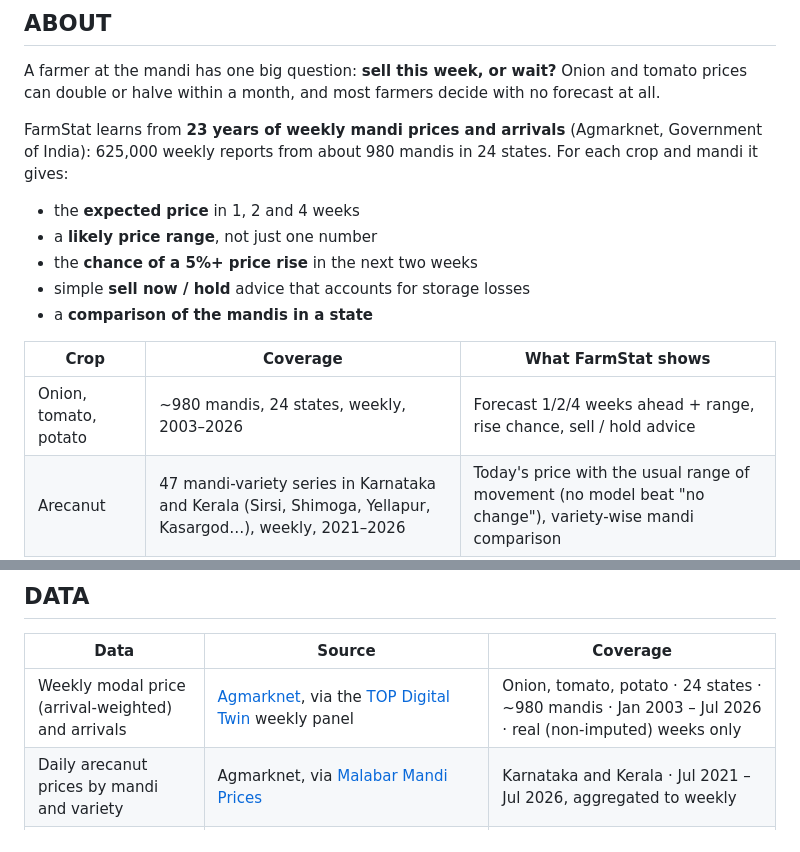
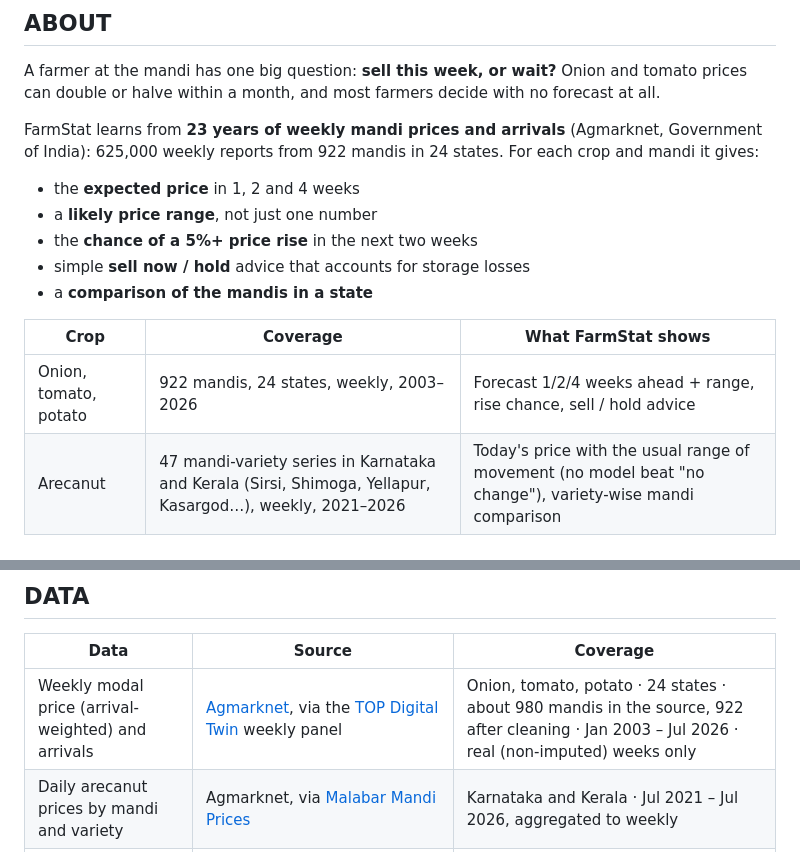
Before and after one commit to Iamshi-vissa/FarmStat, a Markdown page: README.md, 2 parts joined by grey strips. GitHub-like rendering.

```diff
--- a/README.md
+++ b/README.md
@@ -21,7 +21,7 @@ A farmer at the mandi has one big question: **sell this week, or wait?** Onion a
 halve within a month, and most farmers decide with no forecast at all.
 
 FarmStat learns from **23 years of weekly mandi prices and arrivals** (Agmarknet, Government of India): 625,000
-weekly reports from about 980 mandis in 24 states. For each crop and mandi it gives:
+weekly reports from 922 mandis in 24 states. For each crop and mandi it gives:
 
 - the **expected price** in 1, 2 and 4 weeks
 - a **likely price range**, not just one number
@@ -31,7 +31,7 @@ weekly reports from about 980 mandis in 24 states. For each crop and mandi it gi
 
 | Crop | Coverage | What FarmStat shows |
 |---|---|---|
-| Onion, tomato, potato | ~980 mandis, 24 states, weekly, 2003–2026 | Forecast 1/2/4 weeks ahead + range, rise chance, sell / hold advice |
+| Onion, tomato, potato | 922 mandis, 24 states, weekly, 2003–2026 | Forecast 1/2/4 weeks ahead + range, rise chance, sell / hold advice |
 | Arecanut | 47 mandi-variety series in Karnataka and Kerala (Sirsi, Shimoga, Yellapur, Kasargod…), weekly, 2021–2026 | Today's price with the usual range of movement (no model beat "no change"), variety-wise mandi comparison |
 
 
@@ -473,7 +473,7 @@ tests/                              pytest tests (tests/e2e: browser tests, run
 
 | Data | Source | Coverage |
 |---|---|---|
-| Weekly modal price (arrival-weighted) and arrivals | [Agmarknet](https://agmarknet.gov.in), via the [TOP Digital Twin](https://github.com/masroor01/TOP-Digital-Twin) weekly panel | Onion, tomato, potato · 24 states · ~980 mandis · Jan 2003 – Jul 2026 · real (non-imputed) weeks only |
+| Weekly modal price (arrival-weighted) and arrivals | [Agmarknet](https://agmarknet.gov.in), via the [TOP Digital Twin](https://github.com/masroor01/TOP-Digital-Twin) weekly panel | Onion, tomato, potato · 24 states · about 980 mandis in the source, 922 after cleaning · Jan 2003 – Jul 2026 · real (non-imputed) weeks only |
 | Daily arecanut prices by mandi and variety | Agmarknet, via [Malabar Mandi Prices](https://github.com/achuthpv/malabar-mandi-prices) | Karnataka and Kerala · Jul 2021 – Jul 2026, aggregated to weekly |
 | Live daily prices (min, max, modal) | [data.gov.in](https://data.gov.in) API: *Current Daily Price of Various Commodities* and *Variety-wise Daily Market Prices* | Onion, tomato, potato, arecanut · from 21 Jul 2026, updated three times a day |
 
```
Also changed, not shown: docs/DEPLOY_CHECKLIST.md (+6 -5 lines), docs/TECH_DEBT.md (+14 -2 lines), docs/deck/market_crop.png, docs/deck/palette_crop.png, figures/sugarcane.png (deleted), 2 other files.
